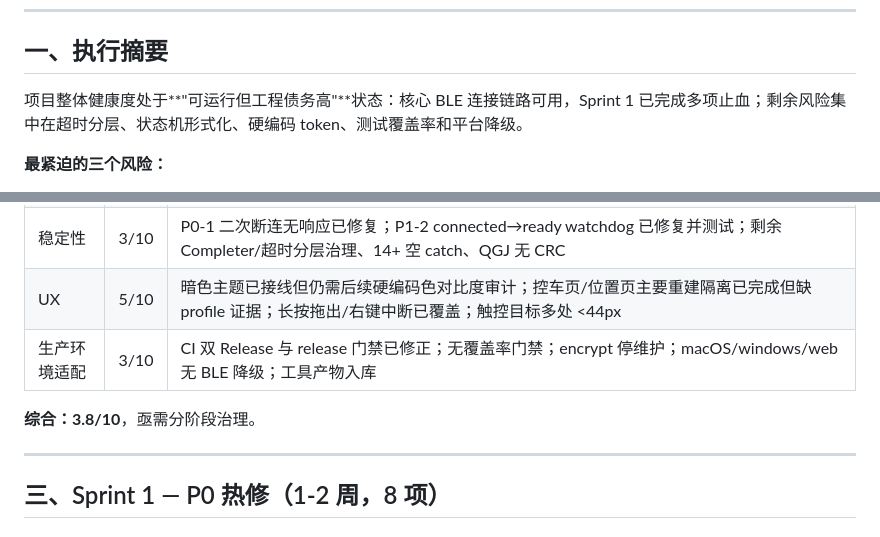
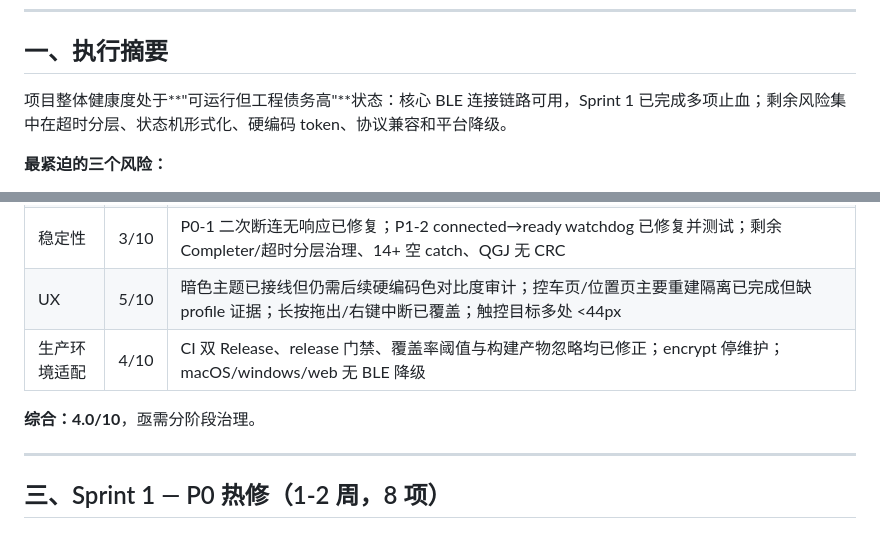
Before and after one commit to ch6vip/tailg-ble-app, a Markdown page: docs/工程审视报告_2026-06-28.md, 2 parts joined by grey strips. GitHub-like rendering.

```diff
--- a/docs/工程审视报告_2026-06-28.md
+++ b/docs/工程审视报告_2026-06-28.md
@@ -10,7 +10,7 @@
 
 ## 一、执行摘要
 
-项目整体健康度处于**"可运行但工程债务高"**状态：核心 BLE 连接链路可用，Sprint 1 已完成多项止血；剩余风险集中在超时分层、状态机形式化、硬编码 token、测试覆盖率和平台降级。
+项目整体健康度处于**"可运行但工程债务高"**状态：核心 BLE 连接链路可用，Sprint 1 已完成多项止血；剩余风险集中在超时分层、状态机形式化、硬编码 token、协议兼容和平台降级。
 
 **最紧迫的三个风险：**
 1. **二次断连无响应（已完成）**——原风险为 `_disconnectHandled` 重连成功后不复位；当前 `_attemptReconnect()` 成功路径已复位，且有 `connection_manager_reconnect_test.dart` 回归测试（P0-1）
@@ -29,9 +29,9 @@
 | 扩展性 | 4/10 | Token 体系仍不完整；按压反馈 scale/duration/curve 已收敛到 `AppMotion`，但 AppPressable 全面替换仍待做；状态管理仍以 setState/手写订阅为主；单例 dispose 与 resetForTest 语义未统一 |
 | 稳定性 | 3/10 | P0-1 二次断连无响应已修复；P1-2 connected→ready watchdog 已修复并测试；剩余 Completer/超时分层治理、14+ 空 catch、QGJ 无 CRC |
 | UX | 5/10 | 暗色主题已接线但仍需后续硬编码色对比度审计；控车页/位置页主要重建隔离已完成但缺 profile 证据；长按拖出/右键中断已覆盖；触控目标多处 <44px |
-| 生产环境适配 | 3/10 | CI 双 Release 与 release 门禁已修正；无覆盖率门禁；encrypt 停维护；macOS/windows/web 无 BLE 降级；工具产物入库 |
+| 生产环境适配 | 4/10 | CI 双 Release、release 门禁、覆盖率阈值与构建产物忽略均已修正；encrypt 停维护；macOS/windows/web 无 BLE 降级 |
 
-**综合：3.8/10**，亟需分阶段治理。
+**综合：4.0/10**，亟需分阶段治理。
 
 ---
 
```
Also changed, not shown: docs/github_actions_guide.md (+4 -3 lines).
